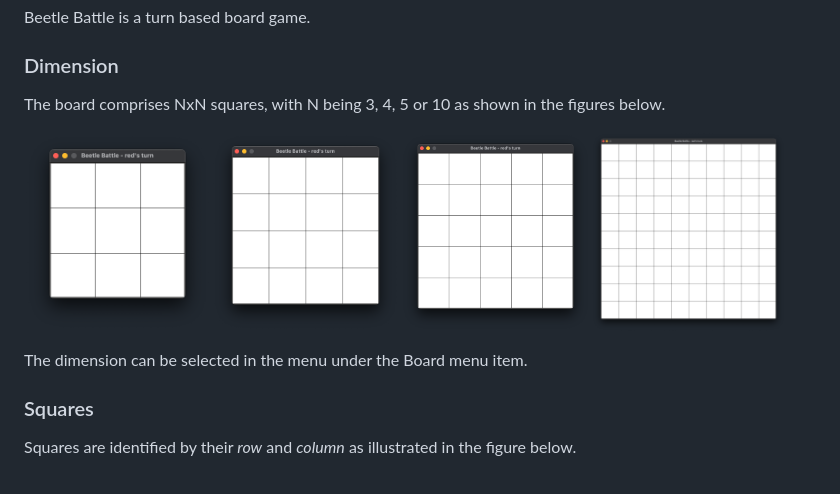
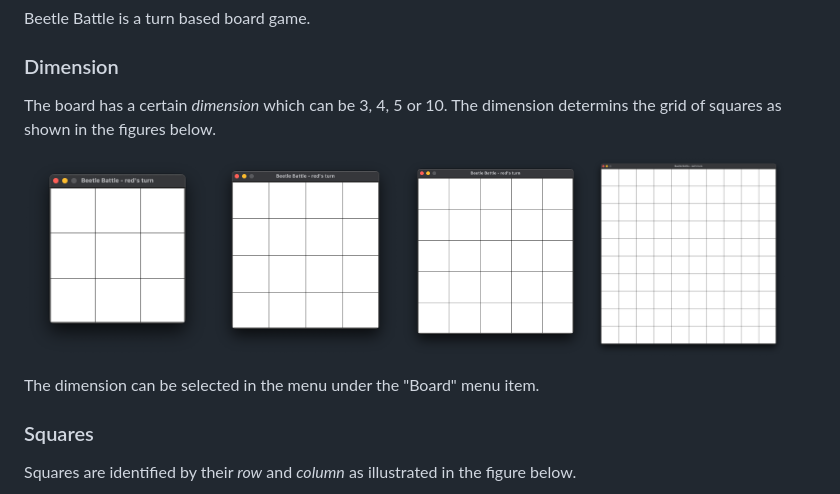
Before and after one commit to computerguided/beetle-battle, a Markdown page: manual/manual.md, the part around one of its changes. Rendered like a GitHub page.

```diff
--- a/manual/manual.md
+++ b/manual/manual.md
@@ -5,11 +5,11 @@ Beetle Battle is a turn based board game.
 
 ### Dimension
 
-The board comprises NxN squares, with N being 3, 4, 5 or 10 as shown in the figures below.
+The board has a certain _dimension_ which can be 3, 4, 5 or 10. The dimension determins the grid of squares as shown in the figures below.
 
 <img src="./fig_06.png" height="200"><img src="./fig_07.png" height="200"><img src="./fig_08.png" height="200"><img src="./fig_09.png" height="200">
 
-The dimension can be selected in the menu under the Board menu item.
+The dimension can be selected in the menu under the "Board" menu item.
 
 ### Squares
 Squares are identified by their _row_ and _column_ as illustrated in the figure below.
```
Also changed, not shown: other parts of manual/manual.md (+25 -1 lines), manual/fig_05.png, manual/fig_10.png (added), 1 other file.
